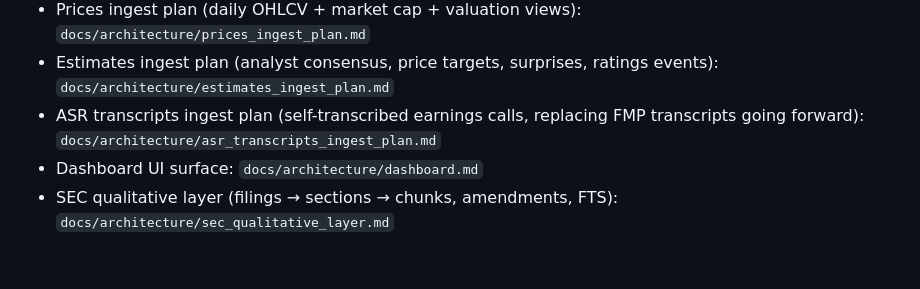
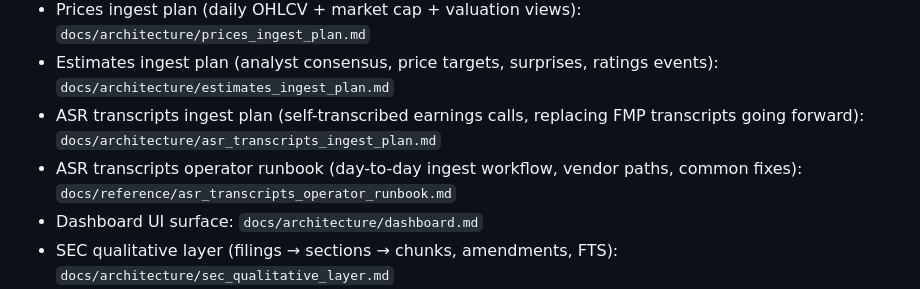
Before and after one commit to peakyragnar/Arrow, a Markdown page: AGENTS.md, the part around the change. Rendered like a GitHub page; blank space fills up the shorter version.

```diff
--- a/AGENTS.md
+++ b/AGENTS.md
@@ -18,6 +18,7 @@ Start here. Read only the next doc you need.
 - Prices ingest plan (daily OHLCV + market cap + valuation views): `docs/architecture/prices_ingest_plan.md`
 - Estimates ingest plan (analyst consensus, price targets, surprises, ratings events): `docs/architecture/estimates_ingest_plan.md`
 - ASR transcripts ingest plan (self-transcribed earnings calls, replacing FMP transcripts going forward): `docs/architecture/asr_transcripts_ingest_plan.md`
+- ASR transcripts operator runbook (day-to-day ingest workflow, vendor paths, common fixes): `docs/reference/asr_transcripts_operator_runbook.md`
 - Dashboard UI surface: `docs/architecture/dashboard.md`
 - SEC qualitative layer (filings → sections → chunks, amendments, FTS): `docs/architecture/sec_qualitative_layer.md`
 - How to review SEC qualitative extraction quality: `docs/reference/sec_qualitative_review.md`
```
Also changed, not shown: docs/reference/asr_transcripts_operator_runbook.md (added, +472 -0 lines).
